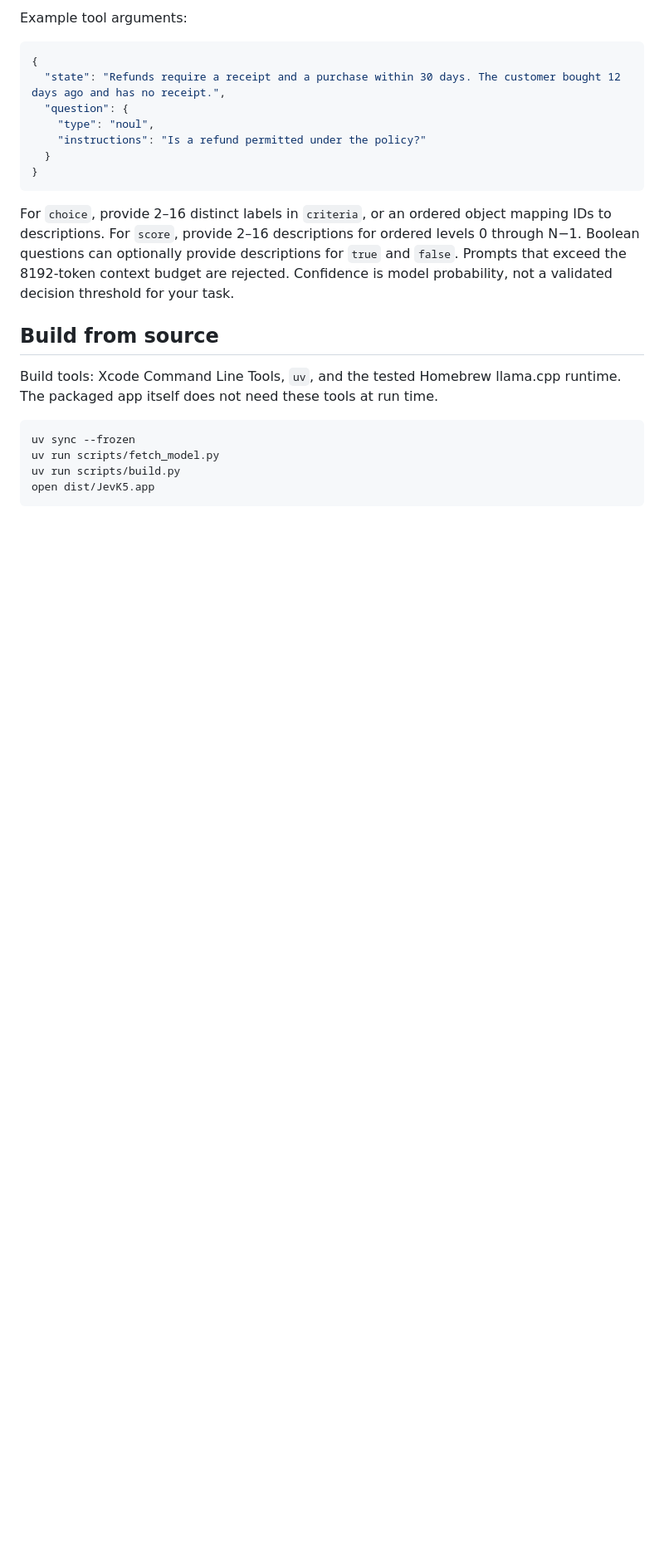
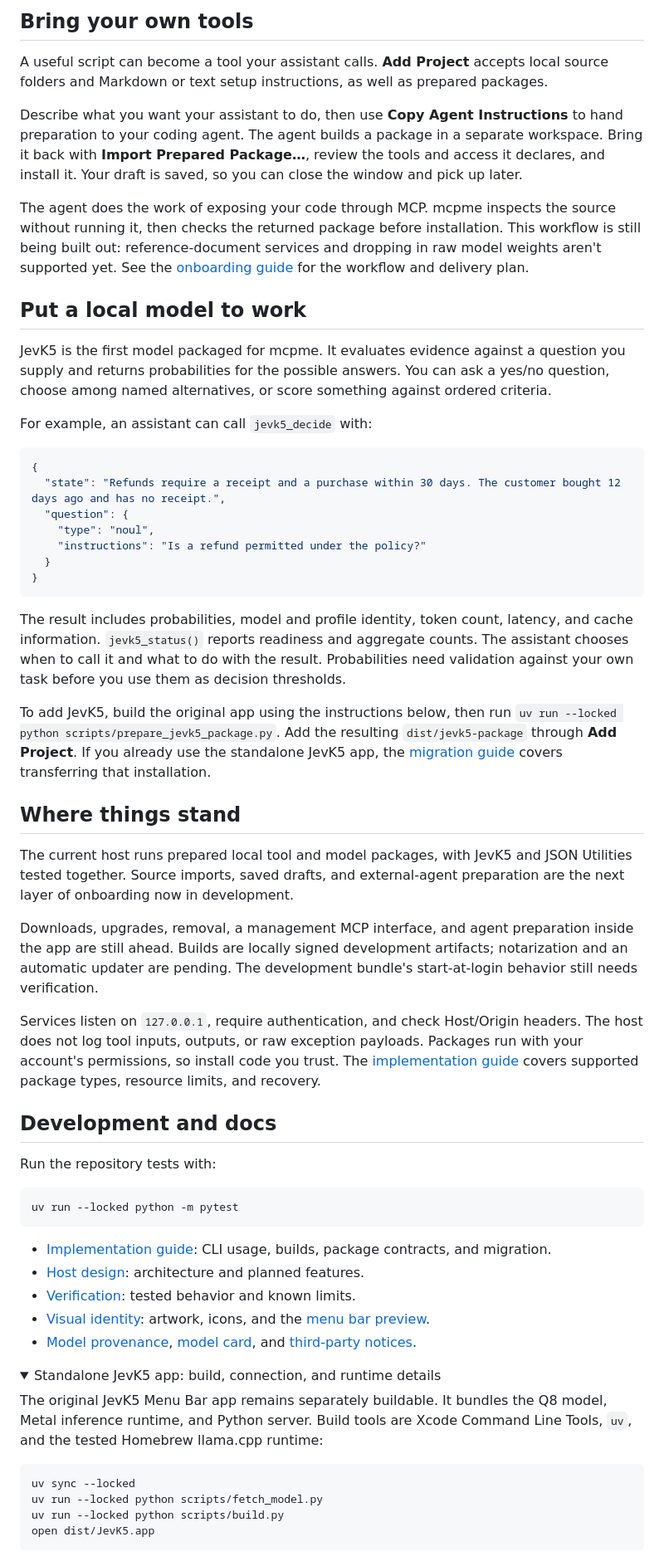
Before and after one commit to jshahbazi/meecp, a Markdown page: README.md, the part around one of its changes. Shown at 83% size. Rendered like a GitHub page; folded sections open; blank space fills up the shorter version.

````diff
--- a/README.md
+++ b/README.md
@@ -48,5 +45,17 @@ The tools are:
 
-Example tool arguments:
+## Bring your own tools
+
+A useful script can become a tool your assistant calls. **Add Project** accepts local source folders and Markdown or text setup instructions, as well as prepared packages.
+
+Describe what you want your assistant to do, then use **Copy Agent Instructions** to hand preparation to your coding agent. The agent builds a package in a separate workspace. Bring it back with **Import Prepared Package…**, review the tools and access it declares, and install it. Your draft is saved, so you can close the window and pick up later.
+
+The agent does the work of exposing your code through MCP. mcpme inspects the source without running it, then checks the returned package before installation. This workflow is still being built out: reference-document services and dropping in raw model weights aren't supported yet. See the [onboarding guide](docs/PROJECT_ONBOARDING.md) for the workflow and delivery plan.
+
+## Put a local model to work
+
+JevK5 is the first model packaged for mcpme. It evaluates evidence against a question you supply and returns probabilities for the possible answers. You can ask a yes/no question, choose among named alternatives, or score something against ordered criteria.
+
+For example, an assistant can call `jevk5_decide` with:
 
 ```json
 {
@@ -58,16 +67,41 @@ Example tool arguments:
 }
 ```
 
-For `choice`, provide 2–16 distinct labels in `criteria`, or an ordered object mapping IDs to descriptions. For `score`, provide 2–16 descriptions for ordered levels 0 through N−1. Boolean questions can optionally provide descriptions for `true` and `false`. Prompts that exceed the 8192-token context budget are rejected. Confidence is model probability, not a validated decision threshold for your task.
+The result includes probabilities, model and profile identity, token count, latency, and cache information. `jevk5_status()` reports readiness and aggregate counts. The assistant chooses when to call it and what to do with the result. Probabilities need validation against your own task before you use them as decision thresholds.
 
-## Build from source
+To add JevK5, build the original app using the instructions below, then run `uv run --locked python scripts/prepare_jevk5_package.py`. Add the resulting `dist/jevk5-package` through **Add Project**. If you already use the standalone JevK5 app, the [migration guide](docs/MCPME_STATUS.md#import-the-existing-jevk5-installation) covers transferring that installation.
 
-Build tools: Xcode Command Line Tools, `uv`, and the tested Homebrew llama.cpp runtime. The packaged app itself does not need these tools at run time.
+## Where things stand
+
+The current host runs prepared local tool and model packages, with JevK5 and JSON Utilities tested together. Source imports, saved drafts, and external-agent preparation are the next layer of onboarding now in development.
+
+Downloads, upgrades, removal, a management MCP interface, and agent preparation inside the app are still ahead. Builds are locally signed development artifacts; notarization and an automatic updater are pending. The development bundle's start-at-login behavior still needs verification.
+
+Services listen on `127.0.0.1`, require authentication, and check Host/Origin headers. The host does not log tool inputs, outputs, or raw exception payloads. Packages run with your account's permissions, so install code you trust. The [implementation guide](docs/MCPME_STATUS.md) covers supported package types, resource limits, and recovery.
+
+## Development and docs
+
+Run the repository tests with:
 
 ```sh
-uv sync --frozen
-uv run scripts/fetch_model.py
-uv run scripts/build.py
+uv run --locked python -m pytest
+```
+
+- [Implementation guide](docs/MCPME_STATUS.md): CLI usage, builds, package contracts, and migration.
+- [Host design](docs/MCPME_DESIGN.md): architecture and planned features.
+- [Verification](docs/MCPME_VERIFICATION.md): tested behavior and known limits.
+- [Visual identity](docs/BRAND.md): artwork, icons, and the [menu bar preview](assets/brand/icon-preview.html).
+- [Model provenance](model-manifest.json), [model card](docs/MODEL_CARD.md), and [third-party notices](THIRD_PARTY_NOTICES.md).
+
+<details>
+<summary>Standalone JevK5 app: build, connection, and runtime details</summary>
+
+The original JevK5 Menu Bar app remains separately buildable. It bundles the Q8 model, Metal inference runtime, and Python server. Build tools are Xcode Command Line Tools, `uv`, and the tested Homebrew llama.cpp runtime:
+
+```sh
+uv sync --locked
+uv run --locked python scripts/fetch_model.py
+uv run --locked python scripts/build.py
 open dist/JevK5.app
 ```
 
````
Also changed, not shown: other parts of README.md (+40 -37 lines).
